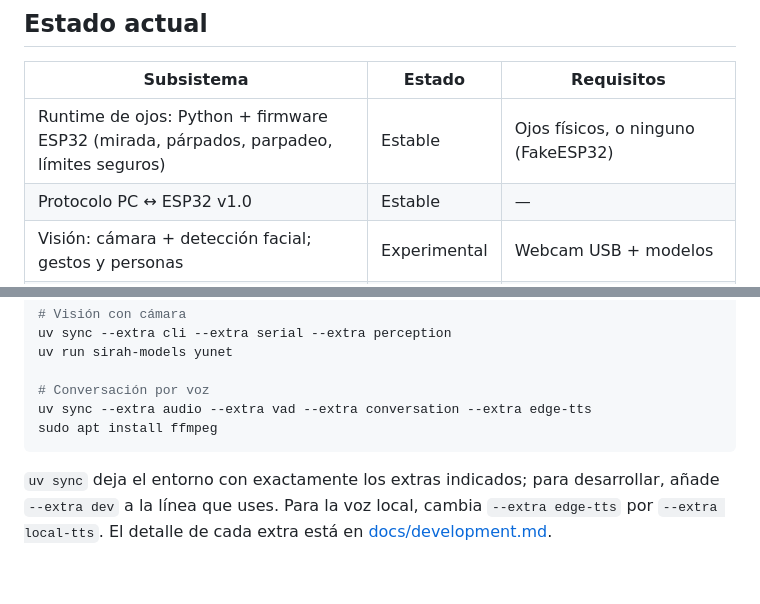
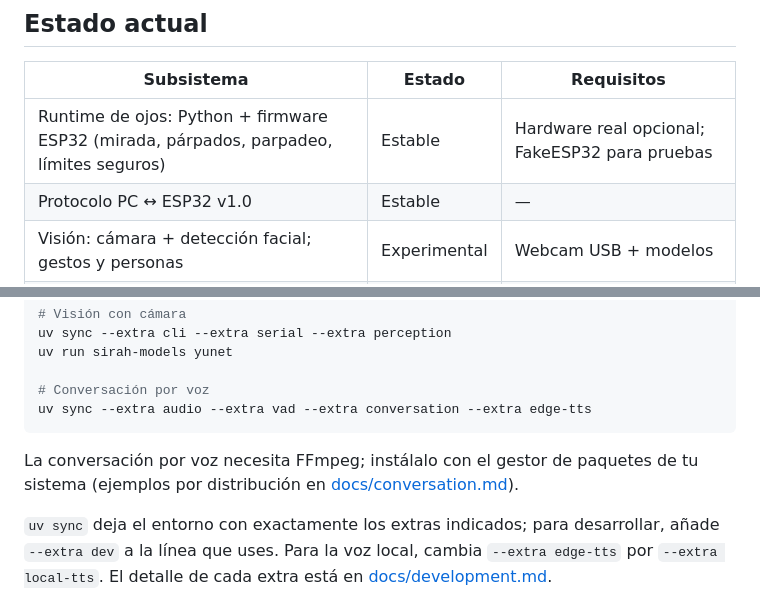
Before and after one commit to Laxxup/SIRAH, a Markdown page: README.md, 2 parts joined by grey strips. Rendered like a GitHub page; blank space fills up the shorter version.

Commit message:
docs: clarify FFmpeg install and status wording in README

````diff
--- a/README.md
+++ b/README.md
@@ -33,7 +33,7 @@ experimental está marcado como tal.
 
 | Subsistema | Estado | Requisitos |
 |---|---|---|
-| Runtime de ojos: Python + firmware ESP32 (mirada, párpados, parpadeo, límites seguros) | Estable | Ojos físicos, o ninguno (FakeESP32) |
+| Runtime de ojos: Python + firmware ESP32 (mirada, párpados, parpadeo, límites seguros) | Estable | Hardware real opcional; FakeESP32 para pruebas |
 | Protocolo PC ↔ ESP32 v1.0 | Estable | — |
 | Visión: cámara + detección facial; gestos y personas | Experimental | Webcam USB + modelos |
 | Conversación por voz: VAD → STT → LLM → TTS | Laboratorio | Micrófono, bocina y configuración de proveedores |
@@ -102,8 +102,10 @@ uv run sirah-models yunet
 
 # Conversación por voz
 uv sync --extra audio --extra vad --extra conversation --extra edge-tts
-sudo apt install ffmpeg
 ```
+
+La conversación por voz necesita FFmpeg; instálalo con el gestor de paquetes de
+tu sistema (ejemplos por distribución en [docs/conversation.md](docs/conversation.md)).
 
 `uv sync` deja el entorno con exactamente los extras indicados; para
 desarrollar, añade `--extra dev` a la línea que uses. Para la voz local, cambia
````
Also changed, not shown: docs/conversation.md (+7 -8 lines).
